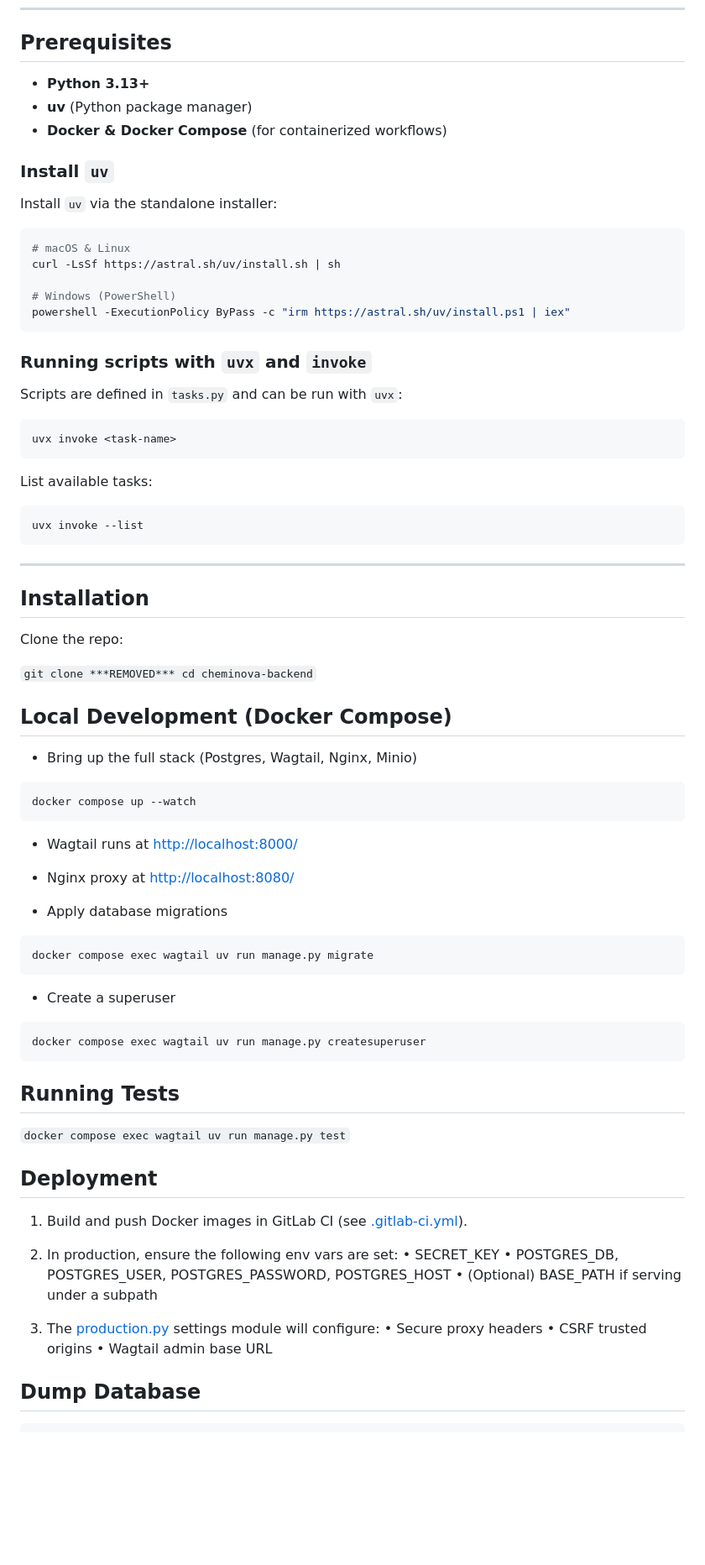
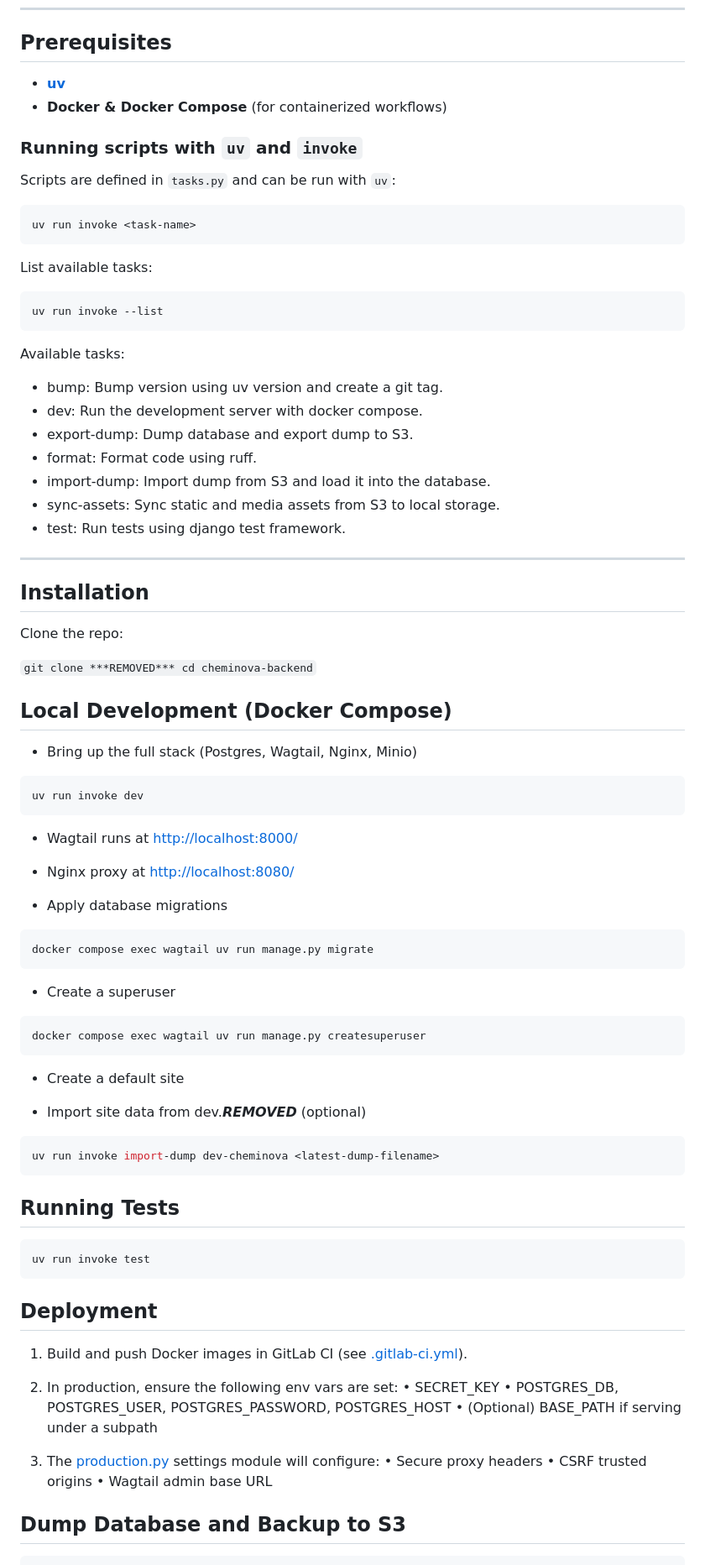
Before and after one commit to artcom/cheminova-backend, a Markdown page: README.md, the part around the change printed below. Shown: that part at 84% size. GitHub-like rendering; blank space fills up the shorter version.

````diff
--- a/README.md
+++ b/README.md
@@ -21,35 +21,32 @@ Wagtail CMS and API backend for the Cheminova site, providing:
 
 ## Prerequisites
 
-- **Python 3.13+**
-- **uv** (Python package manager)
+- **[uv](https://docs.astral.sh/uv/getting-started/installation/)**
 - **Docker & Docker Compose** (for containerized workflows)
 
-### Install `uv`
+### Running scripts with `uv` and `invoke`
 
-Install `uv` via the standalone installer:
+Scripts are defined in `tasks.py` and can be run with `uv`:
 
 ```bash
-# macOS & Linux
-curl -LsSf https://astral.sh/uv/install.sh | sh
-
-# Windows (PowerShell)
-powershell -ExecutionPolicy ByPass -c "irm https://astral.sh/uv/install.ps1 | iex"
-```
-
-### Running scripts with `uvx` and `invoke`
-
-Scripts are defined in `tasks.py` and can be run with `uvx`:
-
-```bash
-uvx invoke <task-name>
+uv run invoke <task-name>
 ```
 
 List available tasks:
 
 ```bash
-uvx invoke --list
+uv run invoke --list
 ```
+
+Available tasks:
+
+- bump: Bump version using uv version and create a git tag.
+- dev: Run the development server with docker compose.
+- export-dump: Dump database and export dump to S3.
+- format: Format code using ruff.
+- import-dump: Import dump from S3 and load it into the database.
+- sync-assets: Sync static and media assets from S3 to local storage.
+- test: Run tests using django test framework.
 
 ---
 
@@ -65,7 +62,7 @@ cd cheminova-backend`
 - Bring up the full stack (Postgres, Wagtail, Nginx, Minio)
 
 ```bash
-docker compose up --watch
+uv run invoke dev
 ```
 
 - Wagtail runs at <http://localhost:8000/>
@@ -83,9 +80,19 @@ docker compose exec wagtail uv run manage.py migrate
 docker compose exec wagtail uv run manage.py createsuperuser
 ```
 
+- Create a default site
+
+- Import site data from dev.***REMOVED*** (optional)
+
+```bash
+uv run invoke import-dump dev-cheminova <latest-dump-filename>
+```
+
 ## Running Tests
 
-`docker compose exec wagtail uv run manage.py test`
+```bash
+uv run invoke test
+```
 
 ## Deployment
 
@@ -101,6 +108,6 @@ docker compose exec wagtail uv run manage.py createsuperuser
    • CSRF trusted origins
    • Wagtail admin base URL
 
-## Dump Database
+## Dump Database and Backup to S3
 
 ```bash
````
Also changed, not shown: other parts of README.md (+4 -34 lines).
